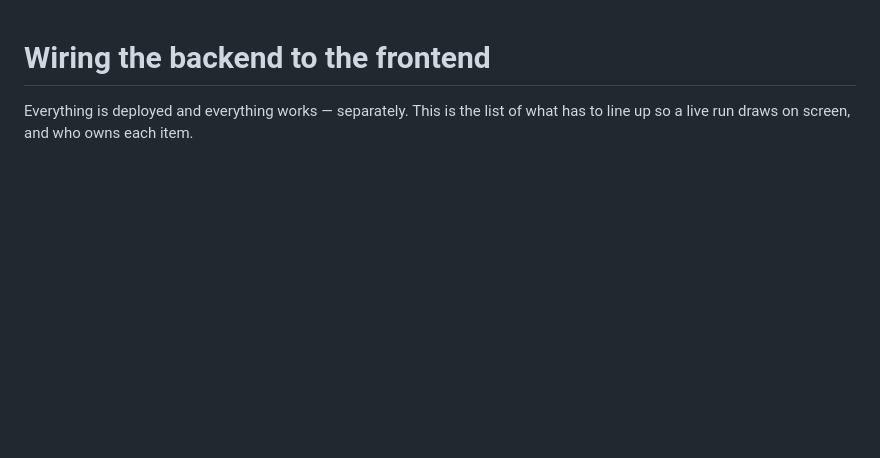
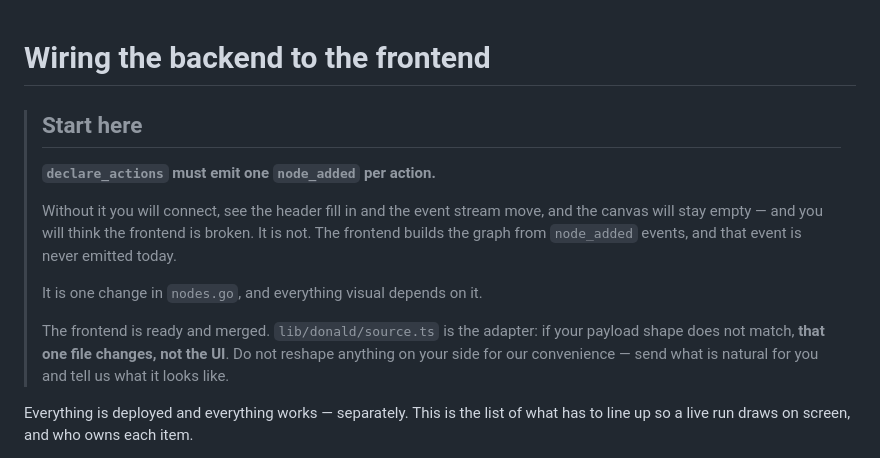
Before and after one commit to RodMed0709/nextwave-hackathon, a Markdown page: INTEGRATION.md, the part around the change. GitHub-like rendering; blank space fills up the shorter version.

Commit message:
docs: lead with the one change that unblocks the connection

```diff
--- a/INTEGRATION.md
+++ b/INTEGRATION.md
@@ -1,4 +1,19 @@
 # Wiring the backend to the frontend
+
+> ## Start here
+>
+> **`declare_actions` must emit one `node_added` per action.**
+>
+> Without it you will connect, see the header fill in and the event stream move, and the canvas
+> will stay empty — and you will think the frontend is broken. It is not. The frontend builds the
+> graph from `node_added` events, and that event is never emitted today.
+>
+> It is one change in `nodes.go`, and everything visual depends on it.
+>
+> The frontend is ready and merged. `lib/donald/source.ts` is the adapter: if your payload shape
+> does not match, **that one file changes, not the UI**. Do not reshape anything on your side for
+> our convenience — send what is natural for you and tell us what it looks like.
+
 
 Everything is deployed and everything works — separately. This is the list of what has to line up
 so a live run draws on screen, and who owns each item.
```
